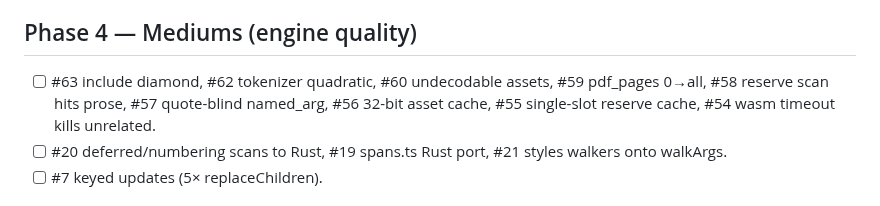
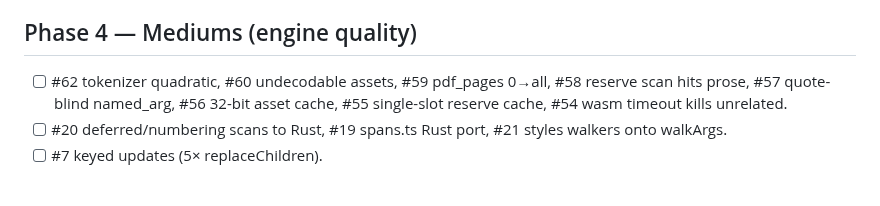
Before and after one commit to SYKhayyat/ksav, a Markdown page: PLAN.md, the part around the change. Drawn GitHub-style.

```diff
--- a/PLAN.md
+++ b/PLAN.md
@@ -182,7 +182,7 @@ still right.
   it now names the spec as written and lists what **is** bundled. (from #67)
 
 ## Phase 4 — Mediums (engine quality)
-- [ ] #63 include diamond, #62 tokenizer quadratic, #60 undecodable assets, #59 pdf_pages 0→all, #58 reserve scan hits prose, #57 quote-blind named_arg, #56 32-bit asset cache, #55 single-slot reserve cache, #54 wasm timeout kills unrelated.
+- [ ] #62 tokenizer quadratic,  #60 undecodable assets, #59 pdf_pages 0→all, #58 reserve scan hits prose, #57 quote-blind named_arg, #56 32-bit asset cache, #55 single-slot reserve cache, #54 wasm timeout kills unrelated.
 - [ ] #20 deferred/numbering scans to Rust, #19 spans.ts Rust port, #21 styles walkers onto walkArgs.
 - [ ] #7 keyed updates (5× replaceChildren).
 
```
Also changed, not shown: SESSION_LOG.md (+66 -0 lines).
